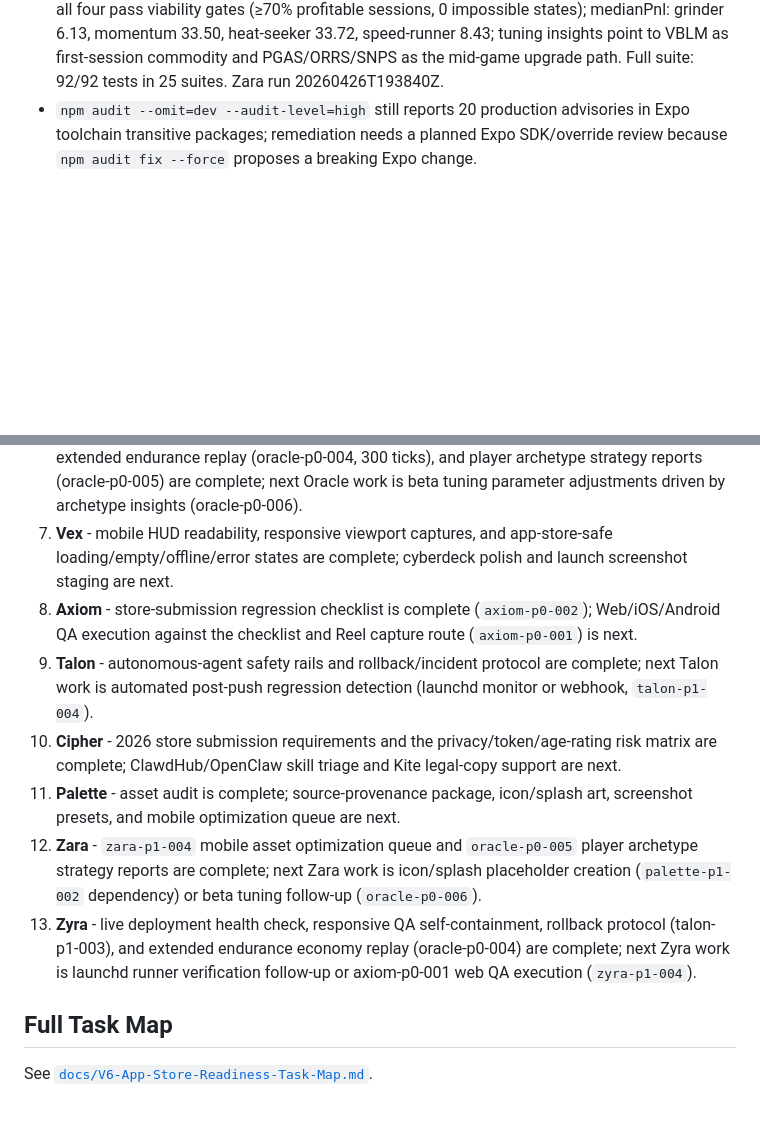
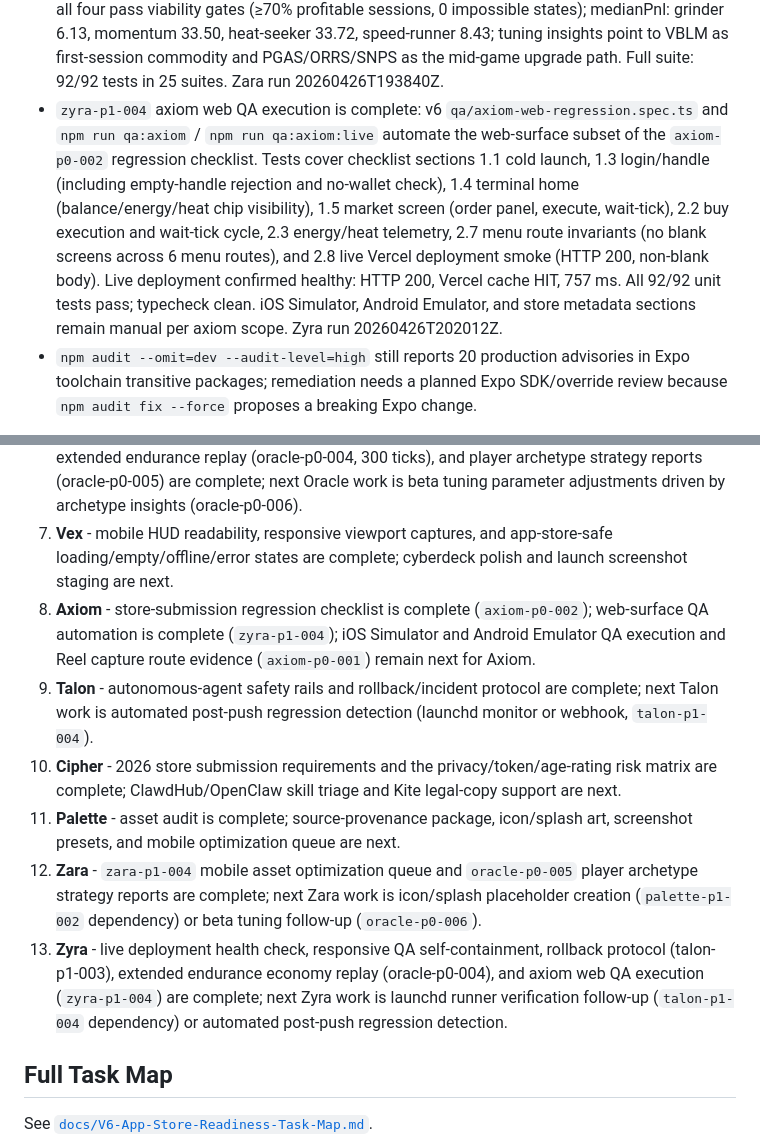
Before and after one commit to GHX5T-SOL/Dev-lab-of-CyberTrader-Age-of-Pantheon-, a Markdown page: TASKS.md, 2 parts joined by grey strips. Rendered like a GitHub page; blank space fills up the shorter version.

```diff
--- a/TASKS.md
+++ b/TASKS.md
@@ -49,6 +49,7 @@ Current external checks on 2026-04-26:
 - `zara-p1-004` mobile asset optimization queue is complete: v6 `scripts/optimize-assets.mjs`, `npm run optimize:assets`, `npm run optimize:assets:apply`, and `docs/release/zara-p1-004-asset-optimization-queue.md` reduce the active commodity image bundle from 21.6 MB to 1.35 MB (94% reduction) by generating 256×256 copies of all 10 commodity icon PNGs and a 384×512 copy of the Eidolon shard core in `assets/optimized/`; `commodity-row.tsx`, `commodity-art.ts`, and `signal-core.tsx` updated to use the optimized paths; Expo web export confirms optimized PNGs in bundle; 73/73 tests pass. Source originals preserved; provenance sign-off (Palette → Zoro) remains required before store submission. Zara run 20260426T182226Z.
 - `oracle-p0-004` extended endurance economy replay is complete: v6 `engine/economy-endurance.ts`, `engine/__tests__/economy-endurance.test.ts`, `npm run endurance:economy`, and `docs/release/oracle-p0-004-endurance-replay.md` prove 1000/1000 profitable sessions, 0 impossible states, 0 soft locks, 0 negative balances, median PnL 62.88, median max Heat 84, and 75.6% raid session rate over 1000 seeds × 300 ticks (5× baseline depth). Full suite: 82/82 tests in 24 suites. Zyra run 20260426T185802Z.
 - `oracle-p0-005` player archetype strategy reports are complete: v6 `engine/player-archetypes.ts`, `engine/__tests__/player-archetypes.test.ts`, `npm run archetypes:report`, and `docs/release/oracle-p0-005-player-archetypes.md` characterise four beta player profiles (cautious-grinder, momentum-trader, heat-seeker, speed-runner) over 200 seeds × 60 ticks each; all four pass viability gates (≥70% profitable sessions, 0 impossible states); medianPnl: grinder 6.13, momentum 33.50, heat-seeker 33.72, speed-runner 8.43; tuning insights point to VBLM as first-session commodity and PGAS/ORRS/SNPS as the mid-game upgrade path. Full suite: 92/92 tests in 25 suites. Zara run 20260426T193840Z.
+- `zyra-p1-004` axiom web QA execution is complete: v6 `qa/axiom-web-regression.spec.ts` and `npm run qa:axiom` / `npm run qa:axiom:live` automate the web-surface subset of the `axiom-p0-002` regression checklist. Tests cover checklist sections 1.1 cold launch, 1.3 login/handle (including empty-handle rejection and no-wallet check), 1.4 terminal home (balance/energy/heat chip visibility), 1.5 market screen (order panel, execute, wait-tick), 2.2 buy execution and wait-tick cycle, 2.3 energy/heat telemetry, 2.7 menu route invariants (no blank screens across 6 menu routes), and 2.8 live Vercel deployment smoke (HTTP 200, non-blank body). Live deployment confirmed healthy: HTTP 200, Vercel cache HIT, 757 ms. All 92/92 unit tests pass; typecheck clean. iOS Simulator, Android Emulator, and store metadata sections remain manual per axiom scope. Zyra run 20260426T202012Z.
 - `npm audit --omit=dev --audit-level=high` still reports 20 production advisories in Expo toolchain transitive packages; remediation needs a planned Expo SDK/override review because `npm audit fix --force` proposes a breaking Expo change.
 
 Current native/store readiness blockers:
@@ -77,12 +78,12 @@ Current native/store readiness blockers:
 5. **Nyx** - first-session loop map, live guidance, and 10-minute pressure tuning are complete.
 6. **Oracle** - 1000-seed economy replay harness, launch tuning bands, adversarial stress scenarios, extended endurance replay (oracle-p0-004, 300 ticks), and player archetype strategy reports (oracle-p0-005) are complete; next Oracle work is beta tuning parameter adjustments driven by archetype insights (oracle-p0-006).
 7. **Vex** - mobile HUD readability, responsive viewport captures, and app-store-safe loading/empty/offline/error states are complete; cyberdeck polish and launch screenshot staging are next.
-8. **Axiom** - store-submission regression checklist is complete (`axiom-p0-002`); Web/iOS/Android QA execution against the checklist and Reel capture route (`axiom-p0-001`) is next.
+8. **Axiom** - store-submission regression checklist is complete (`axiom-p0-002`); web-surface QA automation is complete (`zyra-p1-004`); iOS Simulator and Android Emulator QA execution and Reel capture route evidence (`axiom-p0-001`) remain next for Axiom.
 9. **Talon** - autonomous-agent safety rails and rollback/incident protocol are complete; next Talon work is automated post-push regression detection (launchd monitor or webhook, `talon-p1-004`).
 10. **Cipher** - 2026 store submission requirements and the privacy/token/age-rating risk matrix are complete; ClawdHub/OpenClaw skill triage and Kite legal-copy support are next.
 11. **Palette** - asset audit is complete; source-provenance package, icon/splash art, screenshot presets, and mobile optimization queue are next.
 12. **Zara** - `zara-p1-004` mobile asset optimization queue and `oracle-p0-005` player archetype strategy reports are complete; next Zara work is icon/splash placeholder creation (`palette-p1-002` dependency) or beta tuning follow-up (`oracle-p0-006`).
-13. **Zyra** - live deployment health check, responsive QA self-containment, rollback protocol (talon-p1-003), and extended endurance economy replay (oracle-p0-004) are complete; next Zyra work is launchd runner verification follow-up or axiom-p0-001 web QA execution (`zyra-p1-004`).
+13. **Zyra** - live deployment health check, responsive QA self-containment, rollback protocol (talon-p1-003), extended endurance economy replay (oracle-p0-004), and axiom web QA execution (`zyra-p1-004`) are complete; next Zyra work is launchd runner verification follow-up (`talon-p1-004` dependency) or automated post-push regression detection.
 
 ## Full Task Map
 
```
Also changed, not shown: docs/automation-runs/20260426T202012Z-zyra.md (added, +80 -0 lines).
